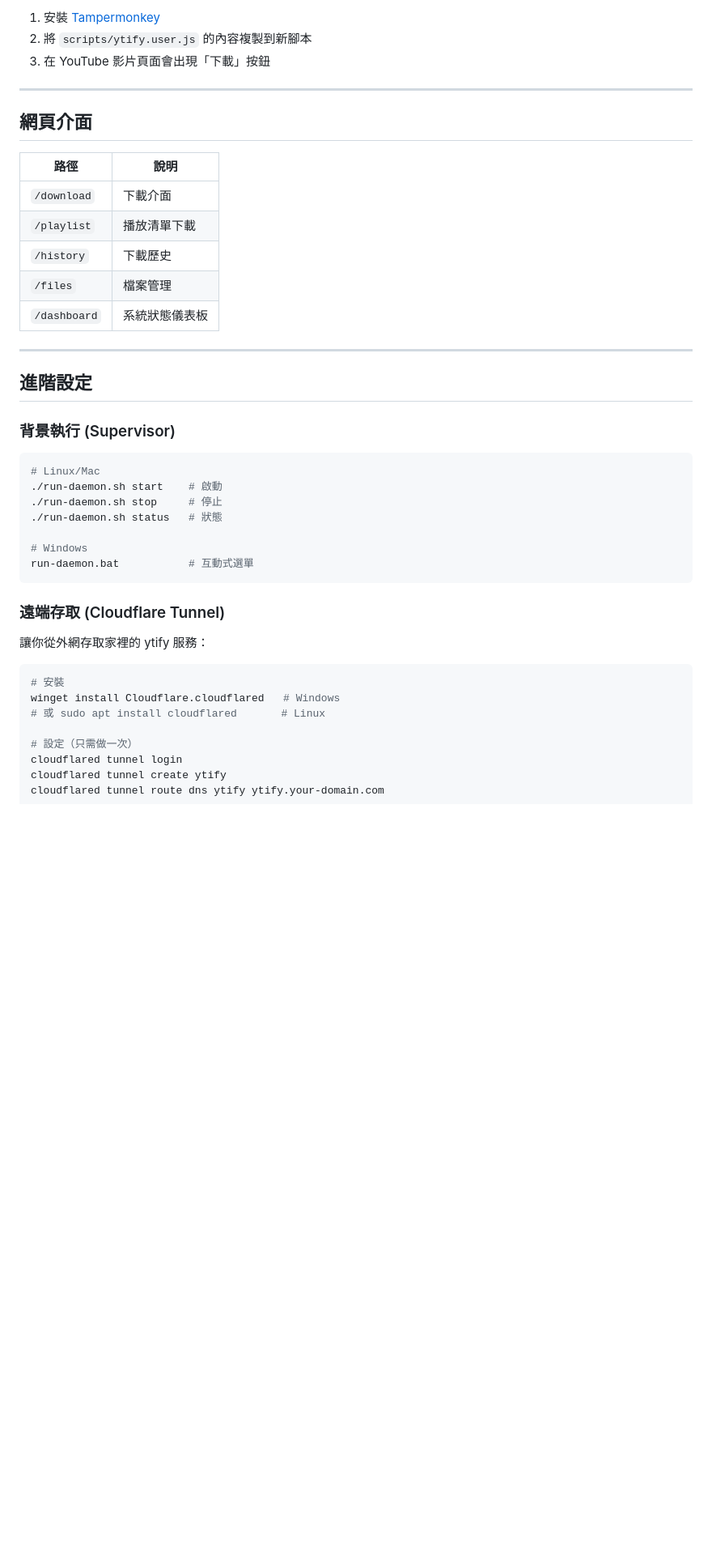
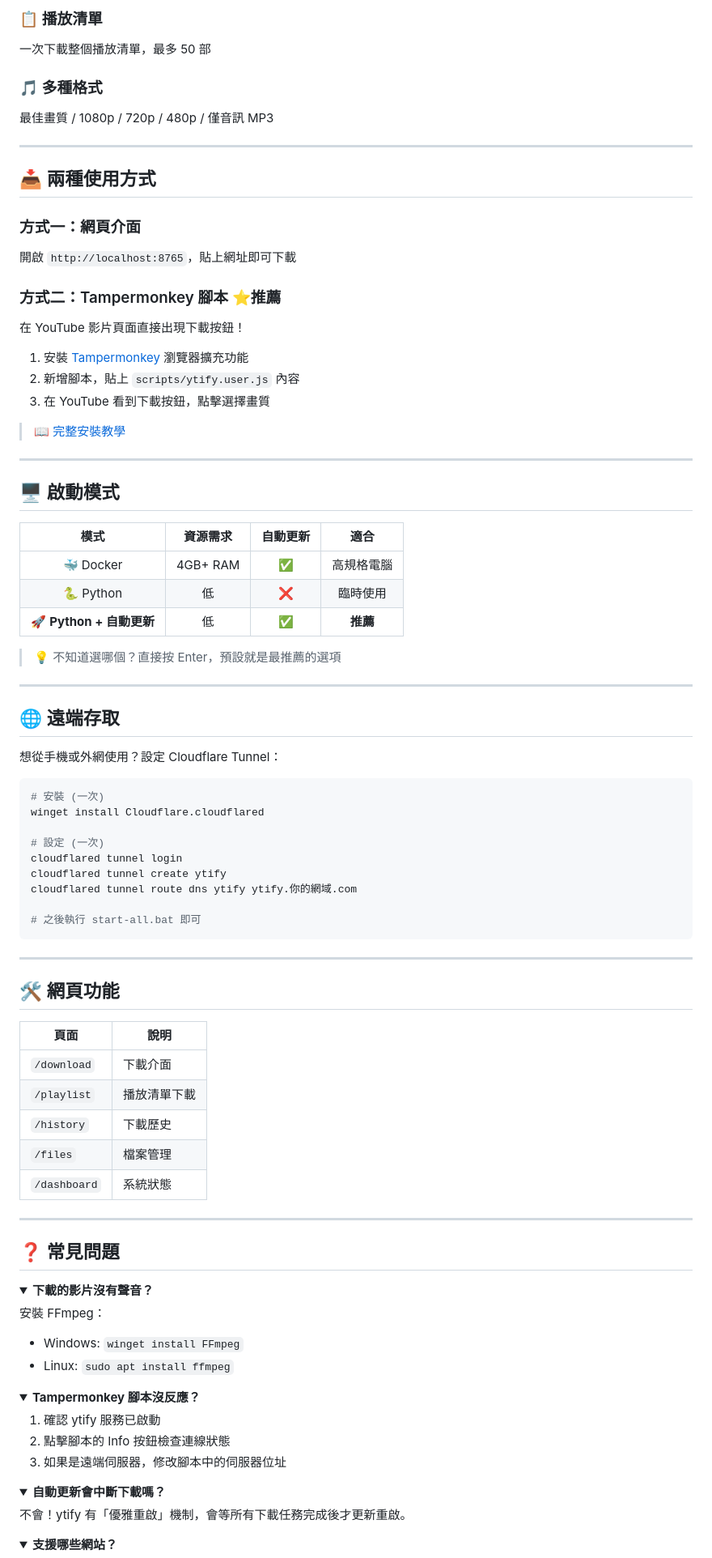
Before and after one commit to Jeffrey0117/Ytify, a Markdown page: README.md, the part around one of its changes. Shown at 81% size. GitHub-like rendering; folded sections open; blank space fills up the shorter version.

````diff
--- a/README.md
+++ b/README.md
@@ -90,47 +48,94 @@ run.bat      # Windows
 
-1. 安裝 [Tampermonkey](https://www.tampermonkey.net/)
-2. 將 `scripts/ytify.user.js` 的內容複製到新腳本
-3. 在 YouTube 影片頁面會出現「下載」按鈕
+### 📋 播放清單
+一次下載整個播放清單，最多 50 部
+
+### 🎵 多種格式
+最佳畫質 / 1080p / 720p / 480p / 僅音訊 MP3
 
 ---
 
-## 網頁介面
+## 📥 兩種使用方式
 
-| 路徑 | 說明 |
+### 方式一：網頁介面
+開啟 `http://localhost:8765`，貼上網址即可下載
+
+### 方式二：Tampermonkey 腳本 ⭐推薦
+在 YouTube 影片頁面直接出現下載按鈕！
+
+1. 安裝 [Tampermonkey](https://www.tampermonkey.net/) 瀏覽器擴充功能
+2. 新增腳本，貼上 `scripts/ytify.user.js` 內容
+3. 在 YouTube 看到下載按鈕，點擊選擇畫質
+
+> 📖 [完整安裝教學](https://jeffrey0117.github.io/Ytify/#tampermonkey)
+
+---
+
+## 🖥️ 啟動模式
+
+| 模式 | 資源需求 | 自動更新 | 適合 |
+|:---:|:---:|:---:|:---:|
+| 🐳 Docker | 4GB+ RAM | ✅ | 高規格電腦 |
+| 🐍 Python | 低 | ❌ | 臨時使用 |
+| 🚀 **Python + 自動更新** | 低 | ✅ | **推薦** |
+
+> 💡 不知道選哪個？直接按 Enter，預設就是最推薦的選項
+
+---
+
+## 🌐 遠端存取
+
+想從手機或外網使用？設定 Cloudflare Tunnel：
+
+```bash
+# 安裝 (一次)
+winget install Cloudflare.cloudflared
+
+# 設定 (一次)
+cloudflared tunnel login
+cloudflared tunnel create ytify
+cloudflared tunnel route dns ytify ytify.你的網域.com
+
+# 之後執行 start-all.bat 即可
+```
+
+---
+
+## 🛠️ 網頁功能
+
+| 頁面 | 說明 |
 |------|------|
 | `/download` | 下載介面 |
 | `/playlist` | 播放清單下載 |
 | `/history` | 下載歷史 |
 | `/files` | 檔案管理 |
-| `/dashboard` | 系統狀態儀表板 |
+| `/dashboard` | 系統狀態 |
 
 ---
 
-## 進階設定
+## ❓ 常見問題
 
-### 背景執行 (Supervisor)
+<details>
+<summary><b>下載的影片沒有聲音？</b></summary>
 
-```bash
-# Linux/Mac
-./run-daemon.sh start    # 啟動
-./run-daemon.sh stop     # 停止
-./run-daemon.sh status   # 狀態
+安裝 FFmpeg：
+- Windows: `winget install FFmpeg`
+- Linux: `sudo apt install ffmpeg`
+</details>
 
-# Windows
-run-daemon.bat           # 互動式選單
-```
+<details>
+<summary><b>Tampermonkey 腳本沒反應？</b></summary>
 
-### 遠端存取 (Cloudflare Tunnel)
+1. 確認 ytify 服務已啟動
+2. 點擊腳本的 Info 按鈕檢查連線狀態
+3. 如果是遠端伺服器，修改腳本中的伺服器位址
+</details>
 
-讓你從外網存取家裡的 ytify 服務：
+<details>
+<summary><b>自動更新會中斷下載嗎？</b></summary>
 
-```bash
-# 安裝
-winget install Cloudflare.cloudflared   # Windows
-# 或 sudo apt install cloudflared       # Linux
+不會！ytify 有「優雅重啟」機制，會等所有下載任務完成後才更新重啟。
+</details>
 
-# 設定（只需做一次）
-cloudflared tunnel login
-cloudflared tunnel create ytify
-cloudflared tunnel route dns ytify ytify.your-domain.com
+<details>
+<summary><b>支援哪些網站？</b></summary>
 
````
Also changed, not shown: other parts of README.md (+54 -158 lines).
